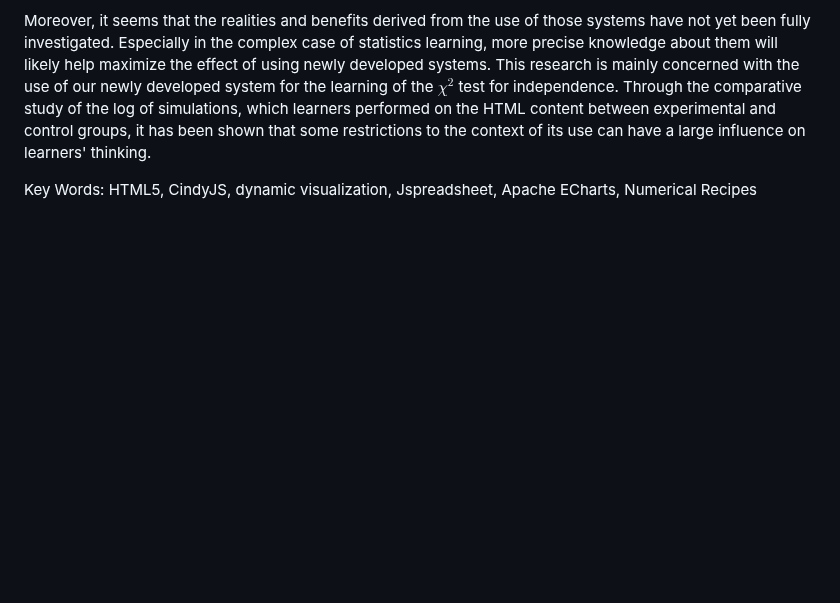
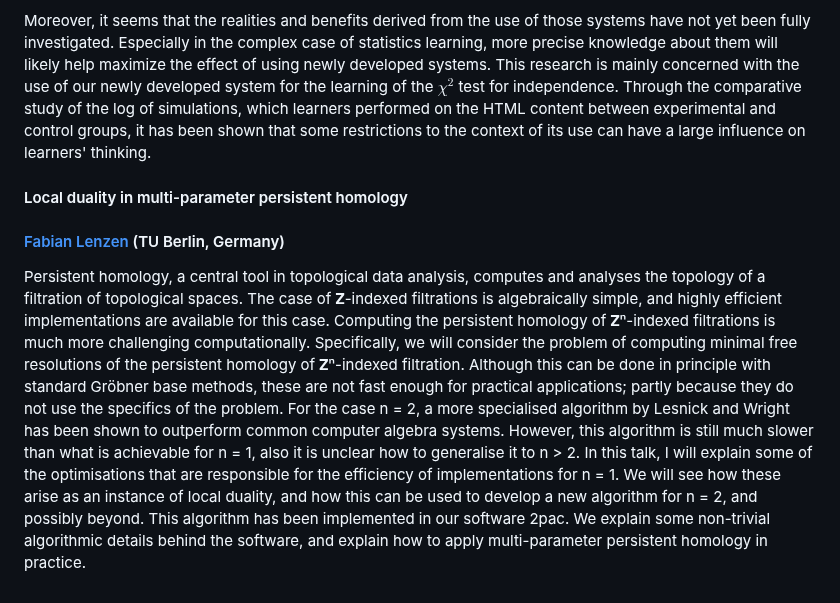
Before and after one commit to ICMS-conference/icms-conference.github.io, a Markdown page: 2024/sessions/session13.md, the part around the change. GitHub-like rendering; blank space fills up the shorter version.

Commit message:
ICMS 2024: added new talk to Session 13

```diff
--- a/2024/sessions/session13.md
+++ b/2024/sessions/session13.md
@@ -65,5 +65,7 @@ experimental and control groups, it has been shown that
 some restrictions to the context of its use can have
 a large influence on learners' thinking.
 
-Key Words:
-HTML5, CindyJS, dynamic visualization, Jspreadsheet, Apache ECharts, Numerical Recipes
+#### Local duality in multi-parameter persistent homology
+#### [Fabian Lenzen](mailto:fabian.lenzen@tu-berlin.de) (TU Berlin, Germany)
+
+Persistent homology, a central tool in topological data analysis, computes and analyses the topology of a filtration of topological spaces. The case of 𝐙-indexed filtrations is algebraically simple, and highly efficient implementations are available for this case. Computing the persistent homology of 𝐙ⁿ-indexed filtrations is much more challenging computationally. Specifically, we will consider the problem of computing minimal free resolutions of the persistent homology of 𝐙ⁿ-indexed filtration. Although this can be done in principle with standard Gröbner base methods, these are not fast enough for practical applications; partly because they do not use the specifics of the problem. For the case n = 2, a more specialised algorithm by Lesnick and Wright has been shown to outperform common computer algebra systems. However, this algorithm is still much slower than what is achievable for n = 1, also it is unclear how to generalise it to n > 2. In this talk, I will explain some of the optimisations that are responsible for the efficiency of implementations for n = 1. We will see how these arise as an instance of local duality, and how this can be used to develop a new algorithm for n = 2, and possibly beyond. This algorithm has been implemented in our software 2pac. We explain some non-trivial algorithmic details behind the software, and explain how to apply multi-parameter persistent homology in practice.
```
